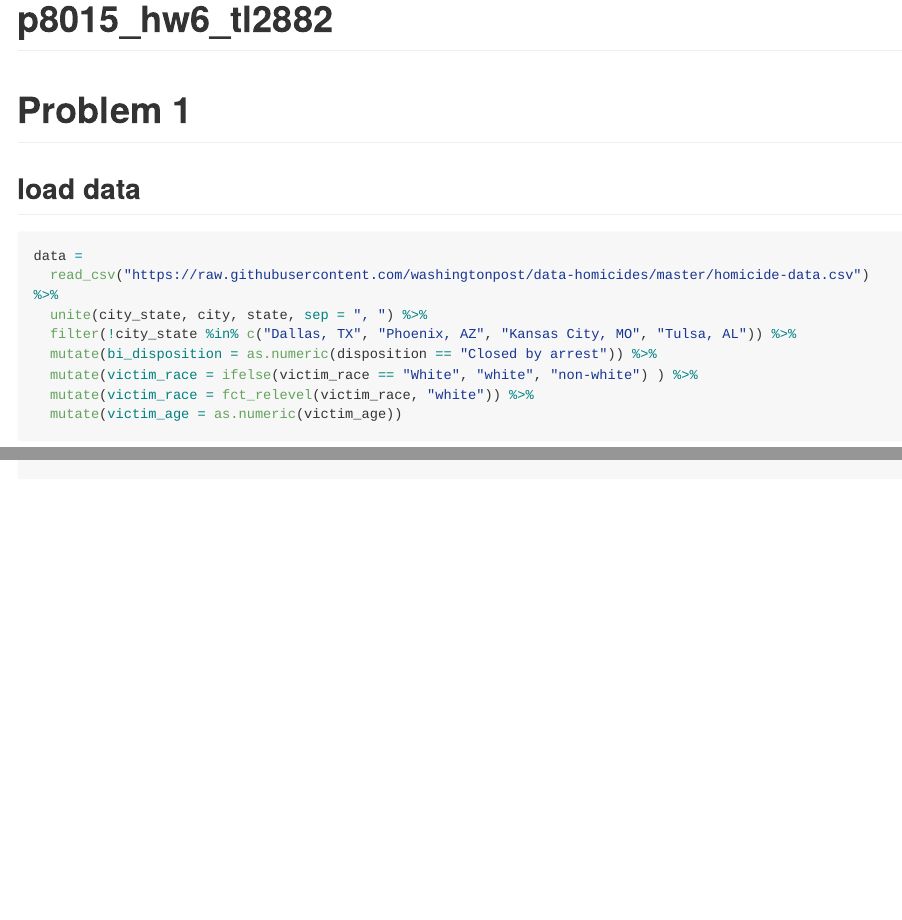
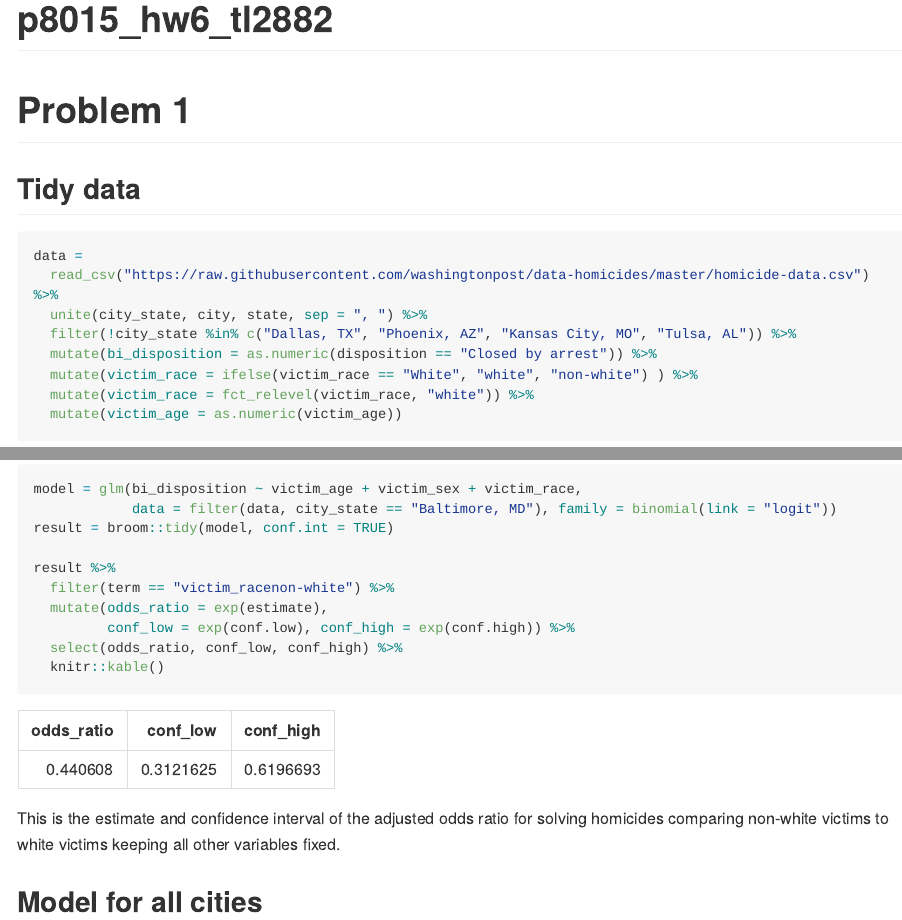
Before and after one commit to litianapp/p8105_hw6_tl2882, an R Markdown document (p8015_hw6_tl2882.Rmd): the page in a window 1100 px wide, from its top, and a second part further down, joined at a grey line. The pictures show the output file p8015_hw6_tl2882.md that the author committed with the source, drawn offline in the style of GitHub; long lines of code are wrapped.

Commit message:
Model for Baltimore, MD

````diff
--- a/p8015_hw6_tl2882.Rmd
+++ b/p8015_hw6_tl2882.Rmd
@@ -14,8 +14,8 @@ set.seed(1)
 
 # Problem 1
 
-## load data
-```{r loaddata, warning=FALSE}
+## Tidy data
+```{r tiydata, message=FALSE}
 data =
   read_csv("https://raw.githubusercontent.com/washingtonpost/data-homicides/master/homicide-data.csv") %>%
   unite(city_state, city, state, sep = ", ") %>%
@@ -27,0 +32,19 @@ data =
+model = glm(bi_disposition ~ victim_age + victim_sex + victim_race,
+            data = filter(data, city_state == "Baltimore, MD"), family = binomial(link = "logit"))
+result = broom::tidy(model, conf.int = TRUE)
+
+result %>%
+  filter(term == "victim_racenon-white") %>%
+  mutate(odds_ratio = exp(estimate),
+         conf_low = exp(conf.low), conf_high = exp(conf.high)) %>%
+  select(odds_ratio, conf_low, conf_high) %>%
+  knitr::kable()
+```
+
+This is the estimate and confidence interval of the adjusted odds ratio for solving homicides comparing non-white victims to white victims keeping all other variables fixed.
+
+## Model for all cities
+
+```{r}
+
+```
````
Also changed, not shown: p8015_hw6_tl2882.md, p8015_hw6_tl2882.Rmd (4 more changed lines).
